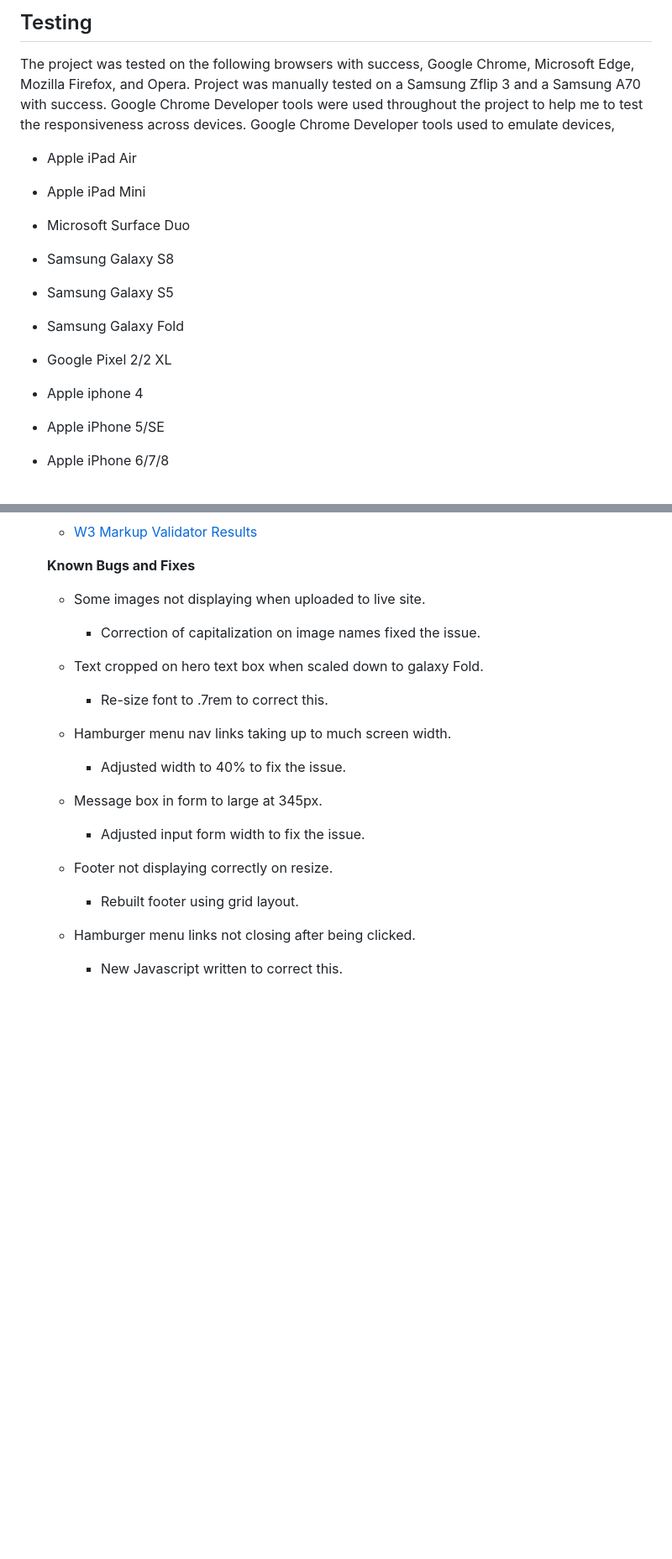
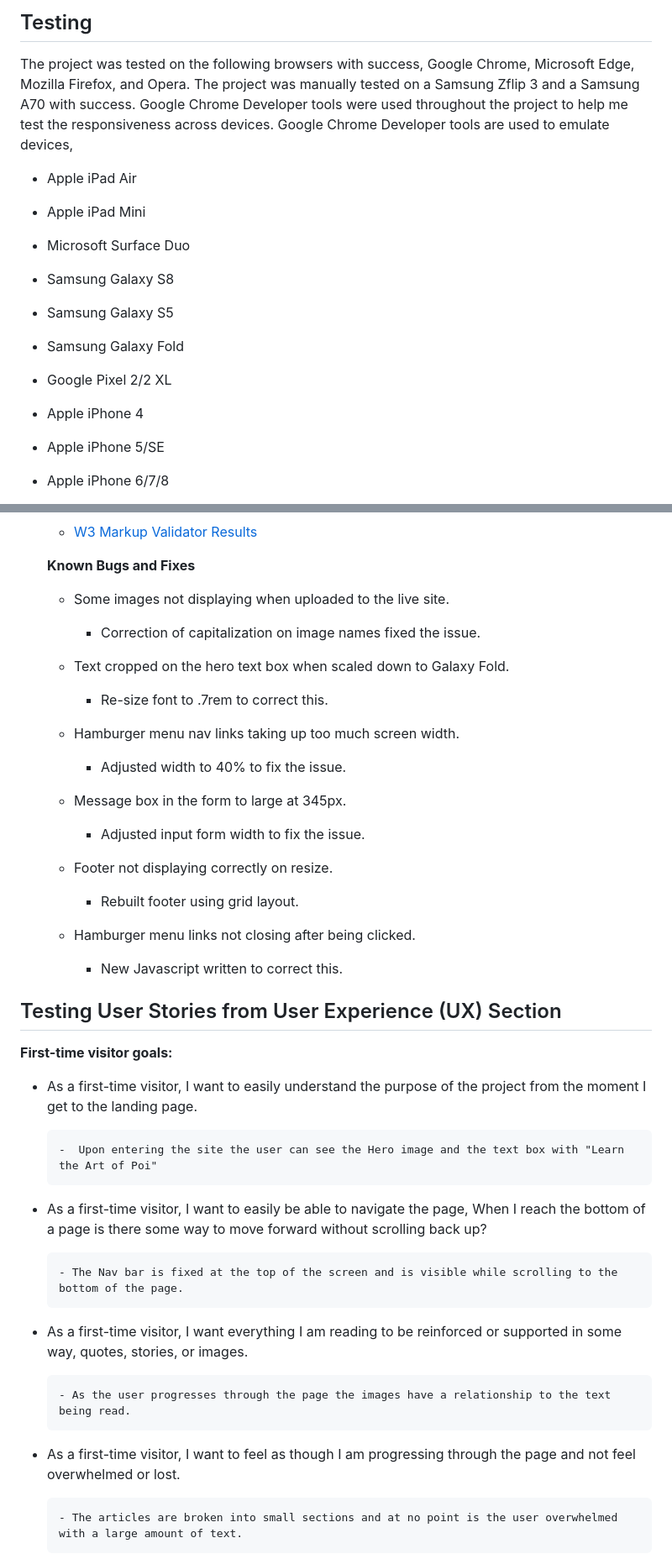
Before and after one commit to iftec/The-Art-of-Poi, a Markdown page: README.md, 2 parts joined by grey strips. Shown: that part at 84% size. GitHub-like rendering; blank space fills up the shorter version.

```diff
--- a/README.md
+++ b/README.md
@@ -195,9 +195,9 @@ Used to create the wireframes for the project.
 Used to fix grammar errors across the project.
 ## Testing
 The project was tested on the following browsers with success, Google Chrome, Microsoft Edge, Mozilla Firefox, and Opera.
-Project was manually tested on a Samsung Zflip 3 and a Samsung A70 with success.
-Google Chrome Developer tools were used throughout the project to help me to test the responsiveness across devices.
-Google Chrome Developer tools used to emulate devices,
+The project was manually tested on a Samsung Zflip 3 and a Samsung A70 with success.
+Google Chrome Developer tools were used throughout the project to help me test the responsiveness across devices.
+Google Chrome Developer tools are used to emulate devices,
 - Apple iPad Air
 - Apple iPad Mini
 - Microsoft Surface Duo
@@ -205,7 +205,7 @@ Google Chrome Developer tools used to emulate devices,
 - Samsung Galaxy S5
 - Samsung Galaxy Fold
 - Google Pixel 2/2 XL
-- Apple iphone 4
+- Apple iPhone 4
 - Apple iPhone 5/SE
 - Apple iPhone 6/7/8
 - Apple iPhone 6/7/8 Plus
@@ -218,17 +218,35 @@ I used the W3C Markup Validator and W3C CSS Validator to validate the project an
     - [W3 Markup Validator Results](https://github.com/iftec/The-Art-of-Poi/blob/main/documentation/html%20validation.png)
 
     **Known Bugs and Fixes**
-    - Some images not displaying when uploaded to live site.
-        - Correction of capitalization on image names  fixed the issue.
-    - Text cropped on hero text box when scaled down to galaxy Fold.
+    - Some images not displaying when uploaded to the live site.
+        - Correction of capitalization on image names fixed the issue.
+    - Text cropped on the hero text box when scaled down to Galaxy Fold.
         - Re-size font to .7rem to correct this.
 
-    - Hamburger menu nav links taking up to much screen width.
+    - Hamburger menu nav links taking up too much screen width.
         - Adjusted width to 40% to fix the issue.
-    - Message box in form to large at 345px.
+    - Message box in the form to large at 345px.
        - Adjusted input form width to fix the issue.
     - Footer not displaying correctly on resize.
         - Rebuilt footer using grid layout.
     - Hamburger menu links not closing after being clicked.
         - New Javascript written to correct this.
 
+
+## Testing User Stories  from User Experience (UX) Section
+**First-time visitor goals:**
+
+- As a first-time visitor, I want to easily understand the purpose of the project from the moment I get to the landing page.
+
+      -  Upon entering the site the user can see the Hero image and the text box with "Learn the Art of Poi"
+
+ - As a first-time visitor, I want to easily be able to navigate the page, When I reach the bottom of a page is there some way to move forward without scrolling back up?
+
+       - The Nav bar is fixed at the top of the screen and is visible while scrolling to the bottom of the page.
+- As a first-time visitor, I want everything I am reading to be reinforced or supported in some way, quotes, stories, or images.
+
+      - As the user progresses through the page the images have a relationship to the text being read.
+- As a first-time visitor, I want to feel as though I am progressing through the page and not feel overwhelmed or lost.
+
+      - The articles are broken into small sections and at no point is the user overwhelmed with a large amount of text.
+
```
Also changed, not shown: other parts of README.md (+37 -11 lines).
